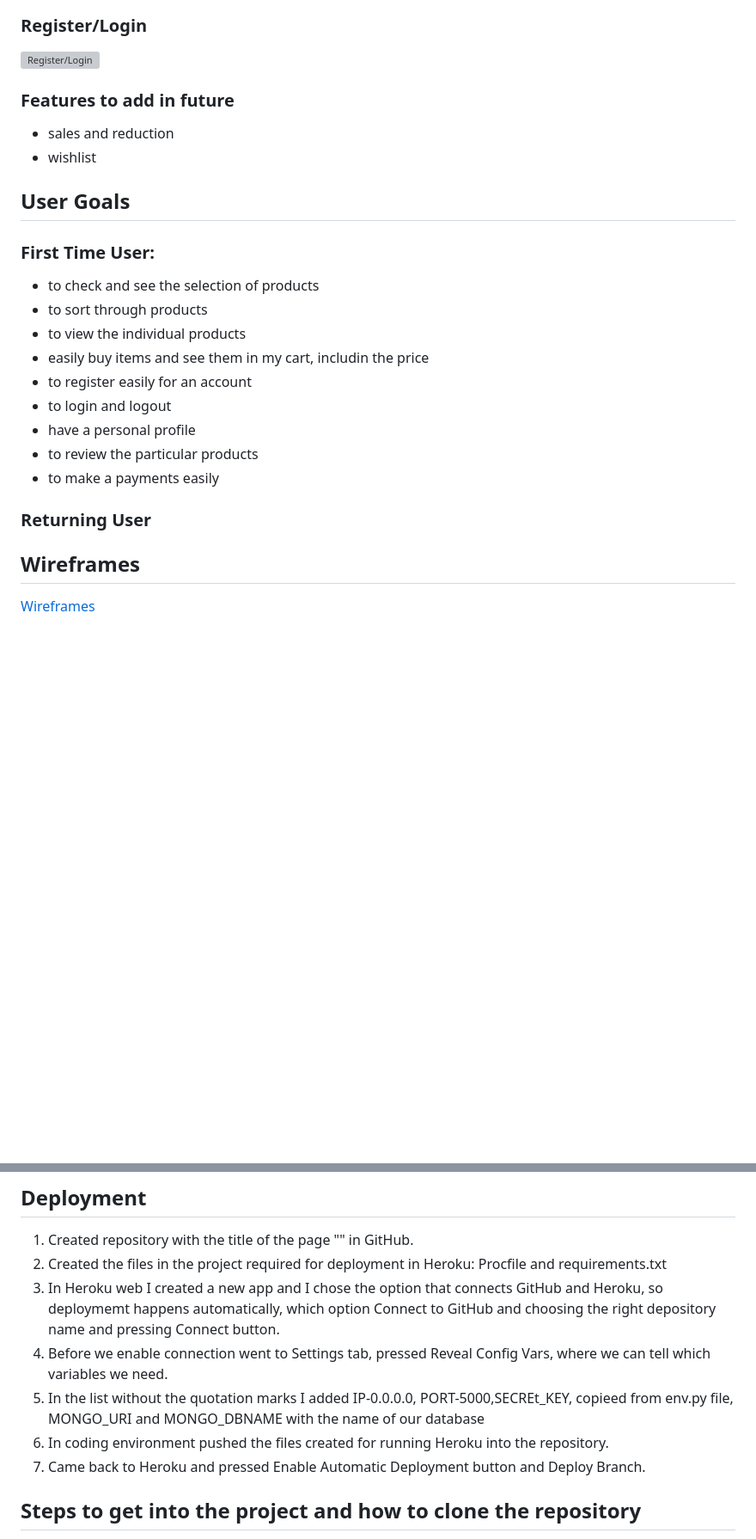
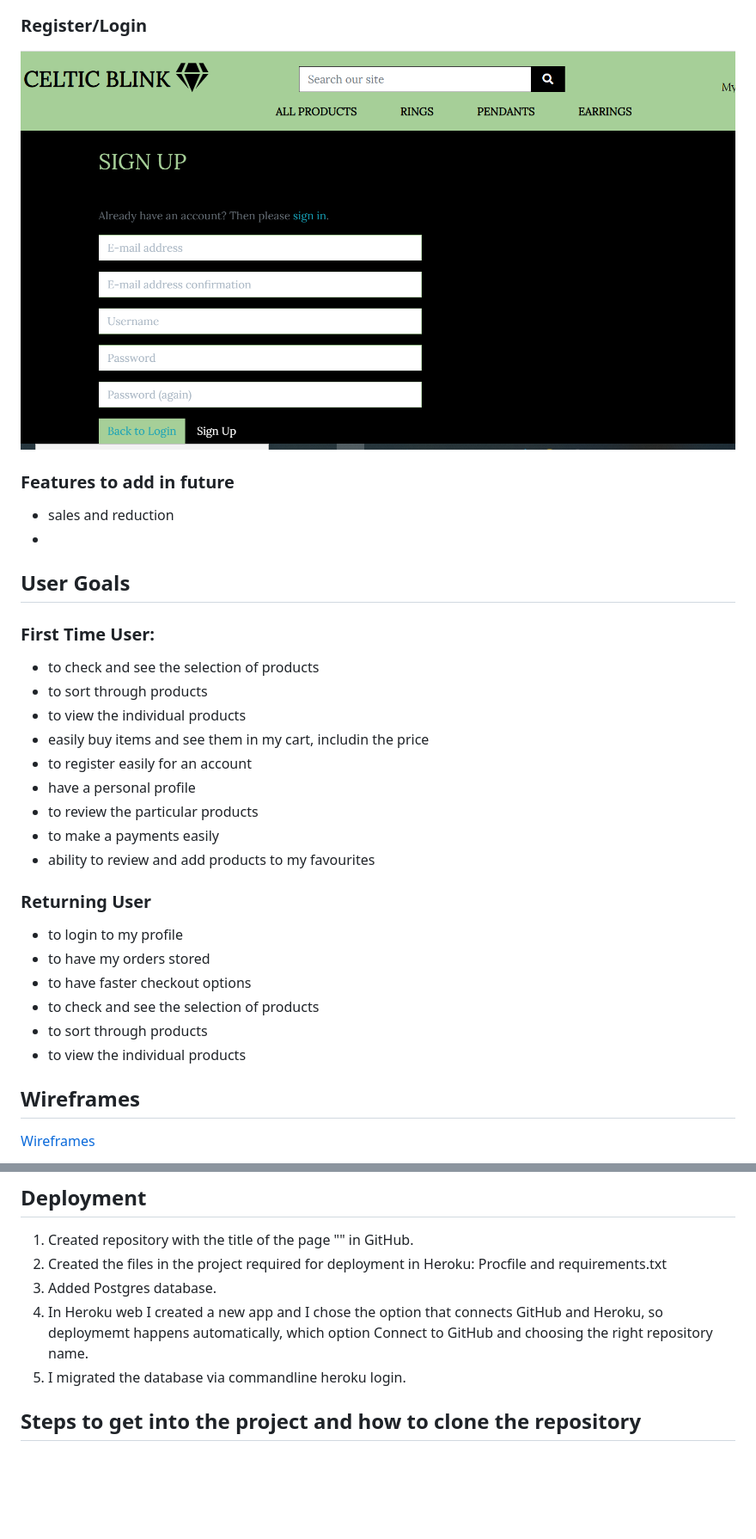
Before and after one commit to komfiGolabi/celtic-blink, a Markdown page: README.md, 2 parts joined by grey strips. Shown: that part at 86% size. Drawn GitHub-style; pictures changed too: readme-images/form.jpg (added); blank space fills up the shorter version; grey boxes are pictures that could not be loaded.

Commit message:
added some images for readme file

```diff
--- a/README.md
+++ b/README.md
@@ -29,15 +40,13 @@ Footer will be pretty basic, containing the copyright only. It will have colors
 
 ### Register/Login
 
-
-
- ![Register/Login]()
+![Register/Login](/readme-images/form.jpg)
 
 
 
 ### Features to add in future
  * sales and reduction
- * wishlist
+ *
 
 
  ## User Goals
@@ -48,15 +57,18 @@ Footer will be pretty basic, containing the copyright only. It will have colors
  * to view the individual products
  * easily buy items and see them in my cart, includin the price
  * to register easily for an account
- * to login and logout
  * have a personal profile
  * to review the particular products
  * to make a payments easily
+ * ability to review and add products to my favourites
 
-
-
-
- ### Returning User
+### Returning User
+* to login to my profile
+* to have my orders stored
+* to have faster checkout options
+* to check and see the selection of products
+ * to sort through products
+ * to view the individual products
 
 
 ## Wireframes
@@ -147,11 +163,10 @@ Lighthouse testing was fluctuating slightly due to the course of the project and
 
 1. Created repository with the title of the page "" in GitHub.
 2. Created the files in the project required for deployment in Heroku: Procfile and requirements.txt
-3. In Heroku web I created a new app and I chose the option that connects GitHub and Heroku, so deploymemt happens automatically, which option Connect to GitHub and choosing the right depository name and pressing Connect button.
-3. Before we enable connection went to Settings tab, pressed Reveal Config Vars, where we can tell which variables we need.
-4. In the list without the quotation marks I added IP-0.0.0.0, PORT-5000,SECREt_KEY, copieed from env.py file, MONGO_URI and MONGO_DBNAME with the name of our database
-5. In coding environment pushed the files created for running Heroku into the repository.
-6. Came back to Heroku and pressed Enable Automatic Deployment button and Deploy Branch.
+3. Added Postgres database.
+4. In Heroku web I created a new app and I chose the option that connects GitHub and Heroku, so deploymemt happens automatically, which option Connect to GitHub and choosing the right repository name.
+5. I migrated the database via commandline heroku login.
+
 
 
 
```
Also changed, not shown: other parts of README.md (+26 -11 lines), readme-images/products .jpg (added), 1 other file.
